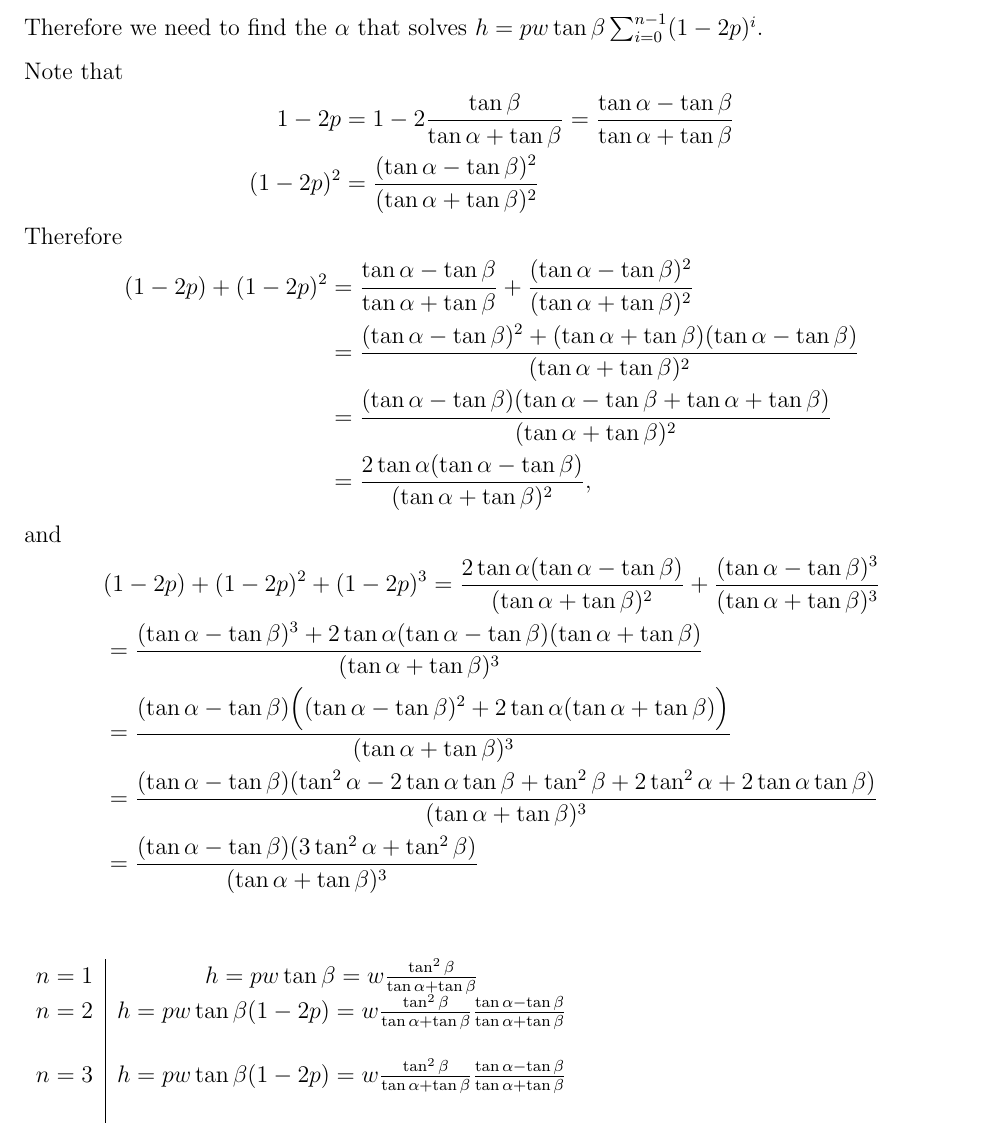
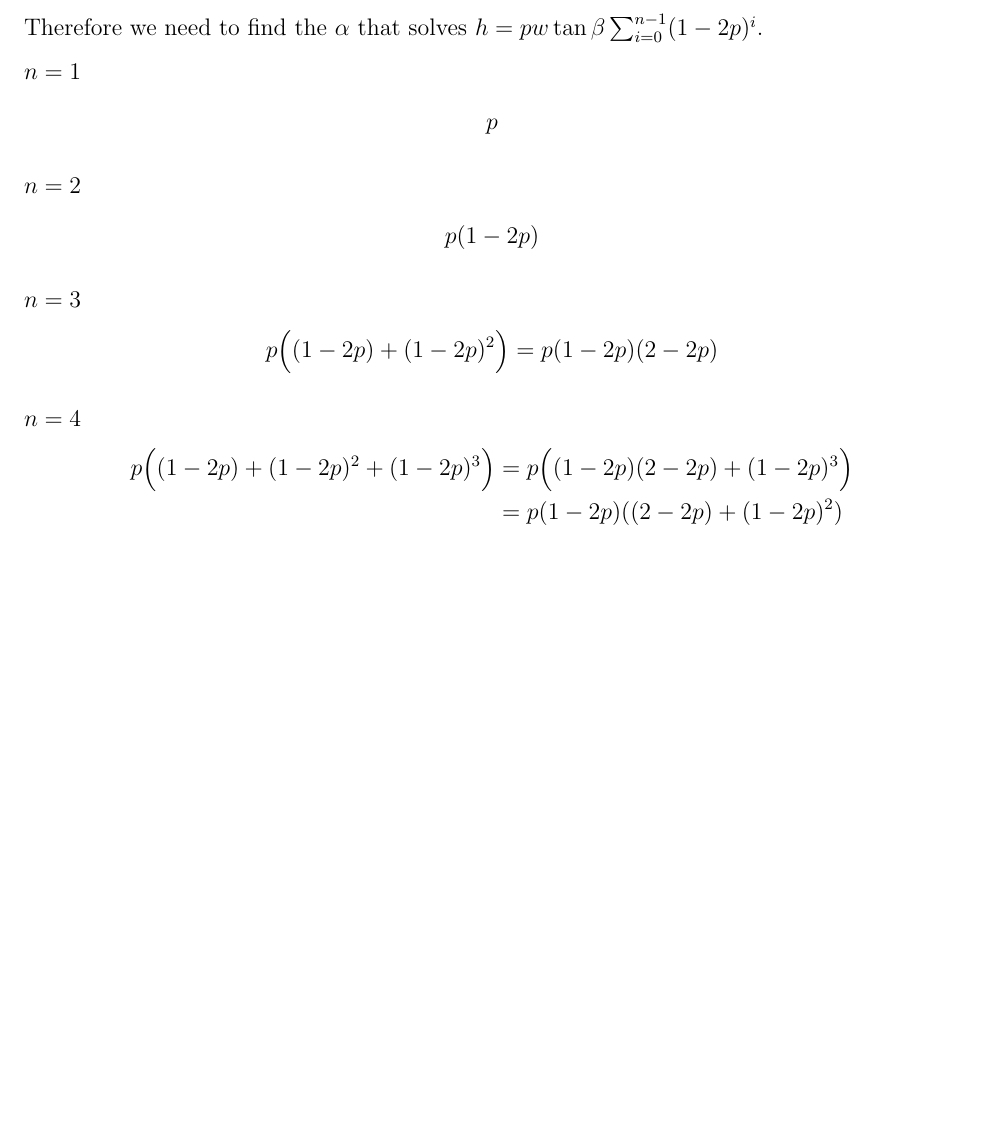
Before and after one commit to dandavison/mathematics, a LaTeX document (puzzles.tex): part of page 2 of 6, cut so that both start at the same text, the shorter picture padded with empty space. Compiled offline with pdfLaTeX.

Commit message:
Tower struts

```diff
--- a/puzzles.tex
+++ b/puzzles.tex
@@ -35,65 +35,30 @@ storey is $p(1 - 2p)^{i-1}w\tan\beta$.
 \newpage
 Therefore we need to find the $\alpha$ that solves $h = pw\tan\beta\sum_{i=0}^{n-1}(1 - 2p)^i$.
 
-Note that
+$n = 1$
 \begin{align*}
-  1 - 2p
-  &= 1 - 2\frac{\tan\beta}{\tan\alpha + \tan\beta}
-  = \frac{\tan\alpha - \tan\beta}{\tan\alpha + \tan\beta}\\
-  (1 - 2p)^2
-  &= \frac{(\tan\alpha - \tan\beta)^2}{(\tan\alpha + \tan\beta)^2}
+  p
 \end{align*}
-Therefore
+
+$n = 2$
 \begin{align*}
-  (1 - 2p) + (1 - 2p)^2
-  &=
-    \frac{\tan\alpha - \tan\beta}{\tan\alpha + \tan\beta} +
-    \frac{(\tan\alpha - \tan\beta)^2}{(\tan\alpha + \tan\beta)^2}\\
-  &=
-    \frac
-    {(\tan\alpha - \tan\beta)^2 + (\tan\alpha + \tan\beta)(\tan\alpha - \tan\beta)}
-    {(\tan\alpha + \tan\beta)^2}\\
-  &=
-    \frac
-    {(\tan\alpha - \tan\beta)(\tan\alpha - \tan\beta + \tan\alpha + \tan\beta)}
-    {(\tan\alpha + \tan\beta)^2}\\
-  &=
-    \frac
-    {2\tan\alpha(\tan\alpha - \tan\beta)}
-    {(\tan\alpha + \tan\beta)^2},
+  p(1 - 2p)
 \end{align*}
-and
+
+$n = 3$
 \begin{align*}
-  &(1 - 2p) + (1 - 2p)^2 + (1 - 2p)^3
-  =
-    \frac
-    {2\tan\alpha(\tan\alpha - \tan\beta)}
-    {(\tan\alpha + \tan\beta)^2} +
-    \frac{(\tan\alpha - \tan\beta)^3}{(\tan\alpha + \tan\beta)^3}\\
-  &= \frac
-    {(\tan\alpha - \tan\beta)^3 + 2\tan\alpha(\tan\alpha - \tan\beta)(\tan\alpha + \tan\beta)}
-    {(\tan\alpha + \tan\beta)^3}\\
-  &= \frac
-    {(\tan\alpha - \tan\beta)\Big((\tan\alpha - \tan\beta)^2 + 2\tan\alpha(\tan\alpha + \tan\beta)\Big)}
-    {(\tan\alpha + \tan\beta)^3}\\
-  &= \frac
-    {(\tan\alpha - \tan\beta)(\tan^2\alpha - 2\tan\alpha\tan\beta + \tan^2\beta + 2\tan^2\alpha + 2\tan\alpha\tan\beta)}
-    {(\tan\alpha + \tan\beta)^3}\\
-  &= \frac
-    {(\tan\alpha - \tan\beta)(3\tan^2\alpha + \tan^2\beta)}
-    {(\tan\alpha + \tan\beta)^3}\\
+  p\Big((1 - 2p) + (1 - 2p)^2\Big)
+  &= p(1 - 2p)(2 - 2p)
+\end{align*}
+
+$n = 4$
+\begin{align*}
+  p\Big((1 - 2p) + (1 - 2p)^2 + (1 - 2p)^3\Big)
+  &= p\Big((1 - 2p)(2 - 2p) + (1 - 2p)^3\Big)\\
+  &= p(1 - 2p)((2 - 2p) + (1 - 2p)^2)
 \end{align*}
 
 
-\begin{tabular}{c|c}
-  $n = 1$& $h = pw\tan\beta = w\frac{\tan^2\beta}{\tan\alpha + \tan\beta}$\\
-  $n = 2$& $h = pw\tan\beta(1 - 2p) = w\frac{\tan^2\beta}{\tan\alpha + \tan\beta}\frac{\tan\alpha - \tan\beta}{\tan\alpha + \tan\beta}$\\ \\
-  $n = 3$& $h = pw\tan\beta(1 - 2p) = w\frac{\tan^2\beta}{\tan\alpha + \tan\beta}\frac{\tan\alpha - \tan\beta}{\tan\alpha + \tan\beta}$\\ \\
-\end{tabular}
-
-\begin{align*}
-
-\end{align*}
 
 \section{n-omino}
 \begin{mdframed}
```
